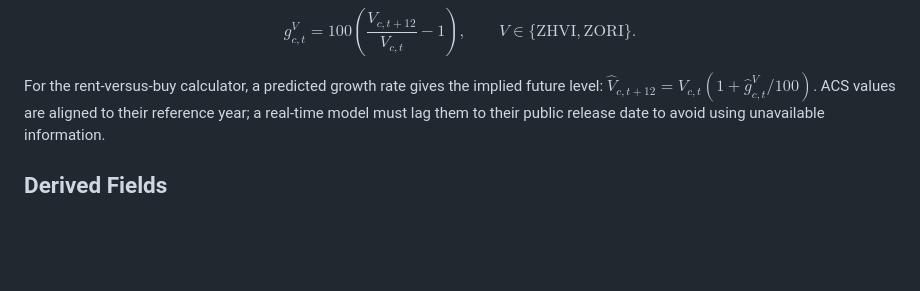
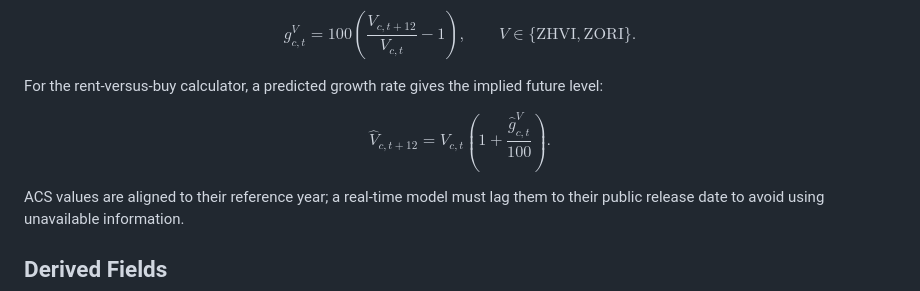
Before and after one commit to Erdos-Projects/fall-2026-rent-or-buy, a Markdown page: docs/data_integration.md, the part around the change. Rendered like a GitHub page; blank space fills up the shorter version.

Commit message:
Render future-level equation as display math

```diff
--- a/docs/data_integration.md
+++ b/docs/data_integration.md
@@ -47,7 +47,12 @@ g_{c,t}^{V}=100\left(\frac{V_{c,t+12}}{V_{c,t}}-1\right),
 $$
 
 For the rent-versus-buy calculator, a predicted growth rate gives the implied
-future level: $\widehat{V}_{c,t+12}=V_{c,t}(1+\widehat{g}_{c,t}^{V}/100)$.
+future level:
+
+$$
+\widehat{V}_{c,t+12}=V_{c,t}\left(1+\frac{\widehat{g}_{c,t}^{V}}{100}\right).
+$$
+
 ACS values are aligned to their reference year; a real-time model must lag them
 to their public release date to avoid using unavailable information.
 
```
